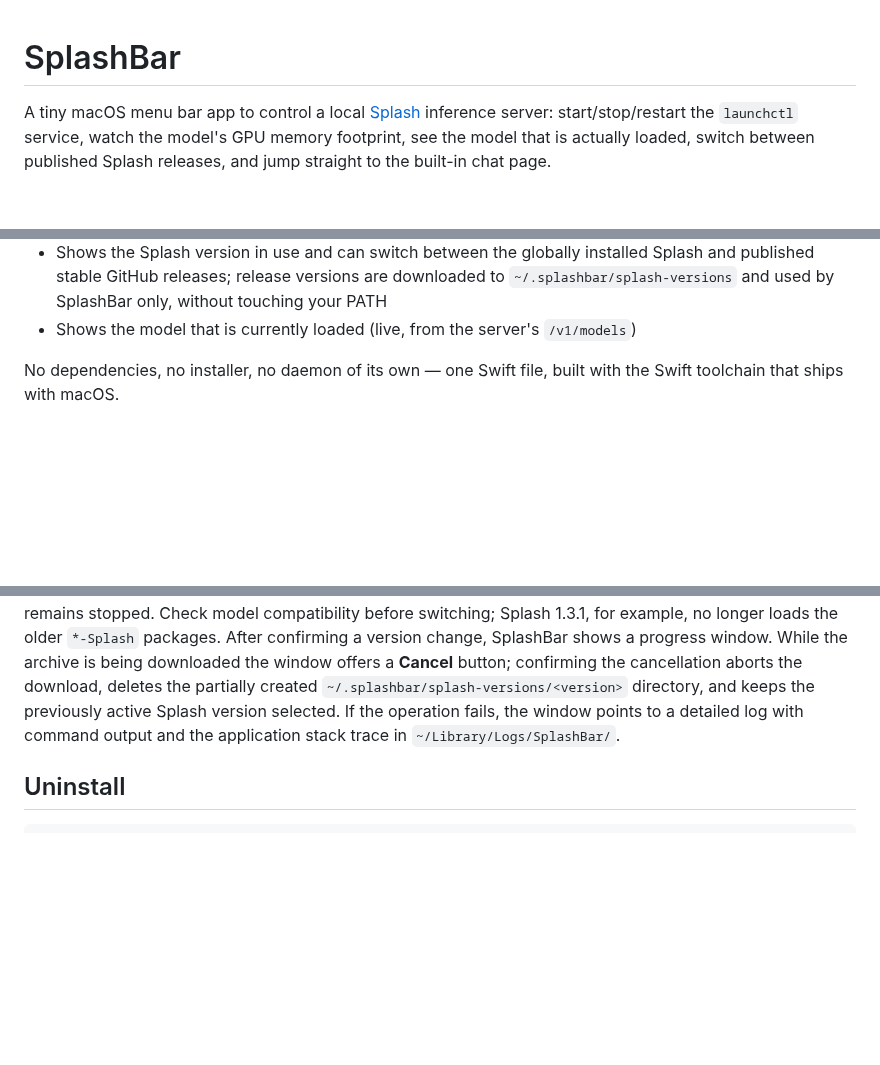
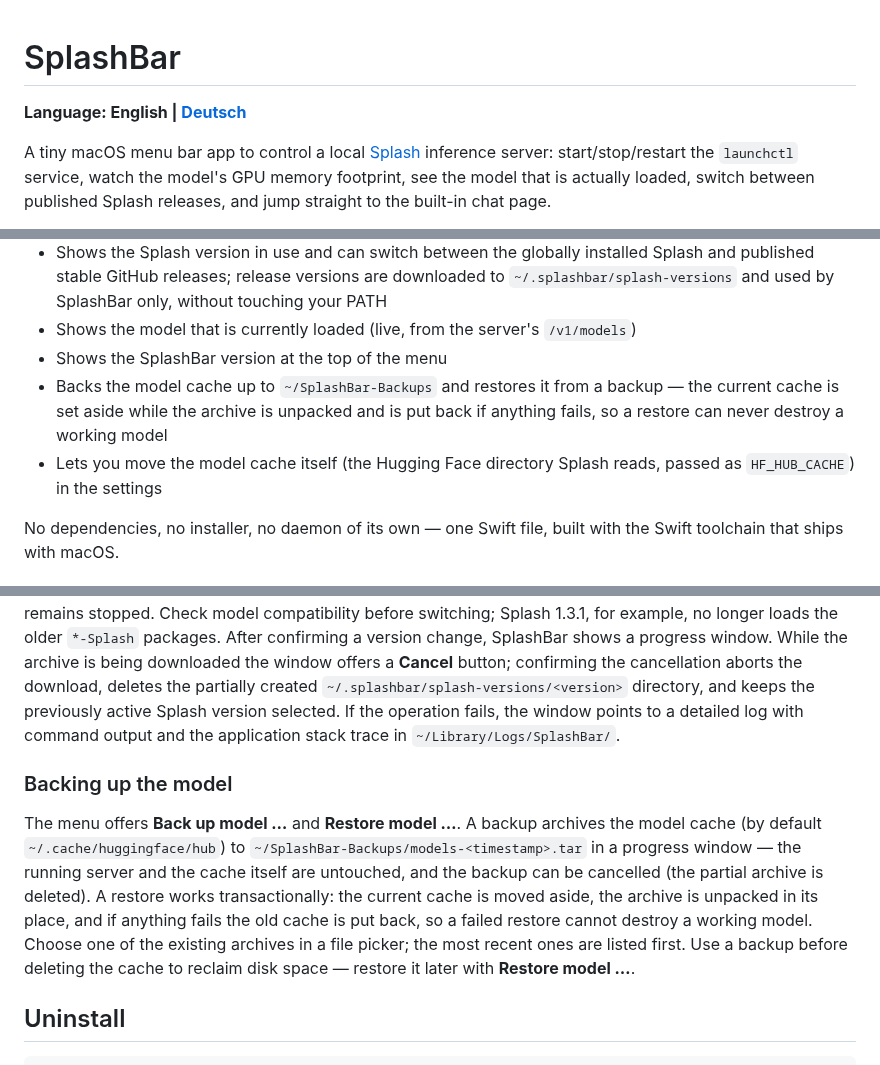
Before and after one commit to MarcelKuesters/splashbar, a Markdown page: README.md, 3 parts joined by grey strips. GitHub-like rendering; blank space fills up the shorter version.

````diff
--- a/README.md
+++ b/README.md
@@ -1,4 +1,6 @@
 # SplashBar
+
+**Language: English | [Deutsch](README.de.md)**
 
 A tiny macOS menu bar app to control a local [Splash](https://github.com/incoai/splash)
 inference server: start/stop/restart the `launchctl` service, watch the model's
@@ -36,6 +38,12 @@ seven languages (de, en, fr, es, ja, zh, ru).
   to `~/.splashbar/splash-versions` and used by SplashBar only, without touching
   your PATH
 - Shows the model that is currently loaded (live, from the server's `/v1/models`)
+- Shows the SplashBar version at the top of the menu
+- Backs the model cache up to `~/SplashBar-Backups` and restores it from a
+  backup — the current cache is set aside while the archive is unpacked and is
+  put back if anything fails, so a restore can never destroy a working model
+- Lets you move the model cache itself (the Hugging Face directory Splash
+  reads, passed as `HF_HUB_CACHE`) in the settings
 
 No dependencies, no installer, no daemon of its own — one Swift file, built
 with the Swift toolchain that ships with macOS.
@@ -138,6 +154,19 @@ previously active Splash version selected. If the operation fails, the window
 points to a detailed log with command output and the application stack trace
 in `~/Library/Logs/SplashBar/`.
 
+### Backing up the model
+
+The menu offers **Back up model …** and **Restore model …**. A backup
+archives the model cache (by default `~/.cache/huggingface/hub`) to
+`~/SplashBar-Backups/models-<timestamp>.tar` in a progress window — the
+running server and the cache itself are untouched, and the backup can be
+cancelled (the partial archive is deleted). A restore works transactionally:
+the current cache is moved aside, the archive is unpacked in its place, and
+if anything fails the old cache is put back, so a failed restore cannot
+destroy a working model. Choose one of the existing archives in a file
+picker; the most recent ones are listed first. Use a backup before deleting
+the cache to reclaim disk space — restore it later with **Restore model …**.
+
 ## Uninstall
 
 ```sh
````
Also changed, not shown: other parts of README.md (+12 -4 lines), README.de.md (added, +196 -0 lines), docs/menu.png.
